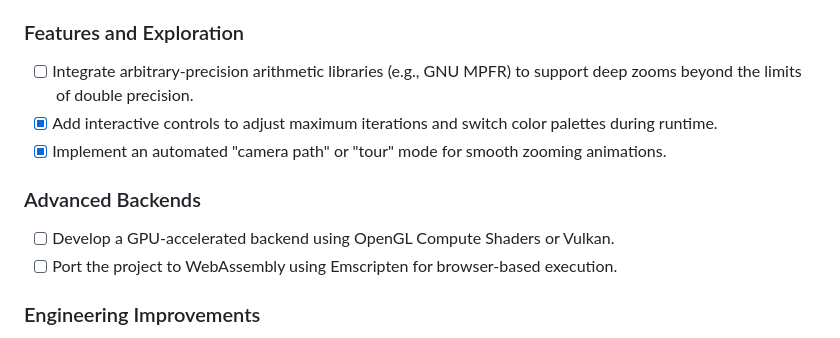
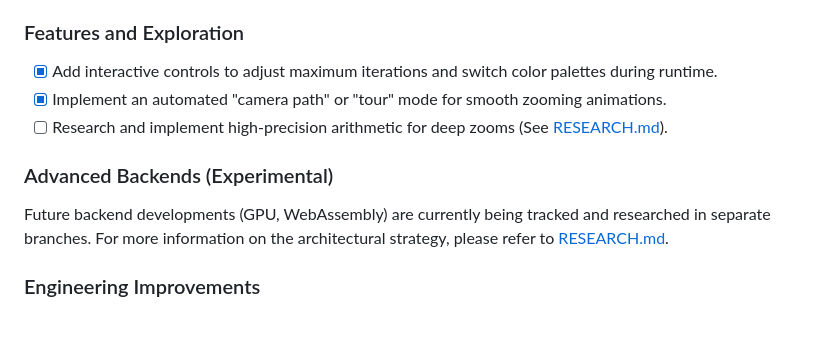
Before and after one commit to tiw302/mandelbrot-c, a Markdown page: README.md, the part around the change. Drawn GitHub-style.

Commit message:
docs: extract advanced research and roadmap items to RESEARCH.md

```diff
--- a/README.md
+++ b/README.md
@@ -177,13 +177,12 @@ Rendering parameters can be tuned in `include/config.h` to balance performance a
 - [x] Explore SIMD (AVX/AVX2) vectorization to process multiple pixels per instruction.
 
 ### Features and Exploration
-- [ ] Integrate arbitrary-precision arithmetic libraries (e.g., GNU MPFR) to support deep zooms beyond the limits of double precision.
 - [x] Add interactive controls to adjust maximum iterations and switch color palettes during runtime.
 - [x] Implement an automated "camera path" or "tour" mode for smooth zooming animations.
+- [ ] Research and implement high-precision arithmetic for deep zooms (See [RESEARCH.md](RESEARCH.md)).
 
-### Advanced Backends
-- [ ] Develop a GPU-accelerated backend using OpenGL Compute Shaders or Vulkan.
-- [ ] Port the project to WebAssembly using Emscripten for browser-based execution.
+### Advanced Backends (Experimental)
+Future backend developments (GPU, WebAssembly) are currently being tracked and researched in separate branches. For more information on the architectural strategy, please refer to [RESEARCH.md](RESEARCH.md).
 
 ### Engineering Improvements
 - [x] Migrate the build system from Makefile to CMake for better cross-platform support.
```
Also changed, not shown: RESEARCH.md (added, +32 -0 lines).
